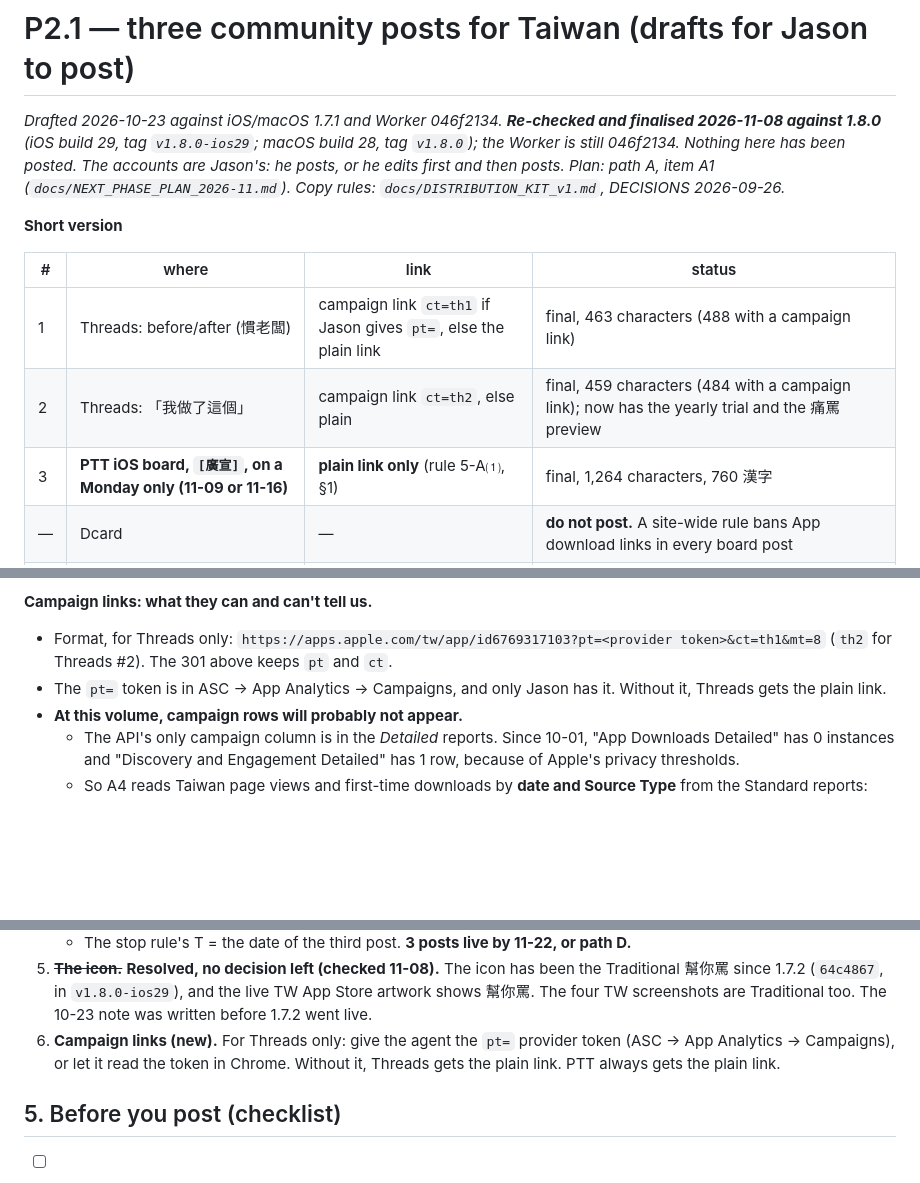
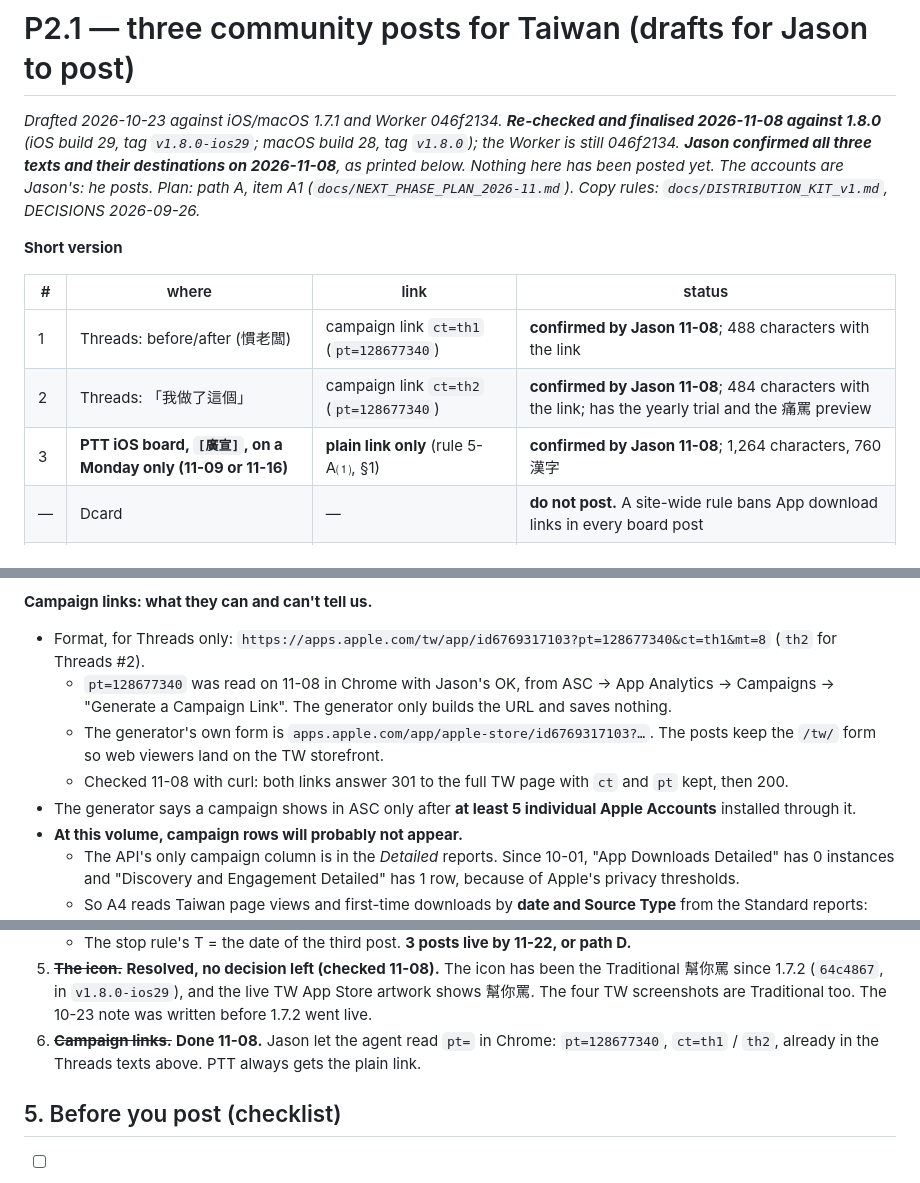
Before and after one commit to JasonYeYuhe/RoastMate-iOS, a Markdown page: docs/distribution/2026-10-23-p21-posts.md, 3 parts joined by grey strips. Rendered like a GitHub page; blank space fills up the shorter version.

```diff
--- a/docs/distribution/2026-10-23-p21-posts.md
+++ b/docs/distribution/2026-10-23-p21-posts.md
@@ -2,8 +2,9 @@
 
 _Drafted 2026-10-23 against iOS/macOS 1.7.1 and Worker 046f2134. **Re-checked and
 finalised 2026-11-08 against 1.8.0** (iOS build 29, tag `v1.8.0-ios29`; macOS build
-28, tag `v1.8.0`); the Worker is still 046f2134. Nothing here has been posted. The
-accounts are Jason's: he posts, or he edits first and then posts. Plan: path A,
+28, tag `v1.8.0`); the Worker is still 046f2134. **Jason confirmed all three texts
+and their destinations on 2026-11-08**, as printed below. Nothing here has been
+posted yet. The accounts are Jason's: he posts. Plan: path A,
 item A1 (`docs/NEXT_PHASE_PLAN_2026-11.md`). Copy rules:
 `docs/DISTRIBUTION_KIT_v1.md`, DECISIONS 2026-09-26._
 
@@ -11,9 +12,9 @@ item A1 (`docs/NEXT_PHASE_PLAN_2026-11.md`). Copy rules:
 
 | # | where | link | status |
 |---|---|---|---|
-| 1 | Threads: before/after (慣老闆) | campaign link `ct=th1` if Jason gives `pt=`, else the plain link | final, 463 characters (488 with a campaign link) |
-| 2 | Threads: 「我做了這個」 | campaign link `ct=th2`, else plain | final, 459 characters (484 with a campaign link); now has the yearly trial and the 痛罵 preview |
-| 3 | **PTT iOS board, `[廣宣]`, on a Monday only (11-09 or 11-16)** | **plain link only** (rule 5-A⑴, §1) | final, 1,264 characters, 760 漢字 |
+| 1 | Threads: before/after (慣老闆) | campaign link `ct=th1` (`pt=128677340`) | **confirmed by Jason 11-08**; 488 characters with the link |
+| 2 | Threads: 「我做了這個」 | campaign link `ct=th2` (`pt=128677340`) | **confirmed by Jason 11-08**; 484 characters with the link; has the yearly trial and the 痛罵 preview |
+| 3 | **PTT iOS board, `[廣宣]`, on a Monday only (11-09 or 11-16)** | **plain link only** (rule 5-A⑴, §1) | **confirmed by Jason 11-08**; 1,264 characters, 760 漢字 |
 | — | Dcard | — | **do not post.** A site-wide rule bans App download links in every board post |
 | — | PTT MobileComm / Soft_Job / Programming | — | **do not post.** Their rules ban ads, or only allow a reply under a moderator thread that has been dead since 2017 |
 
@@ -76,10 +77,17 @@ from `RoastEngine.swift`; style 高 EQ, zh_TW, same steps as
 
 **Campaign links: what they can and can't tell us.**
 - Format, for Threads only:
-  `https://apps.apple.com/tw/app/id6769317103?pt=<provider token>&ct=th1&mt=8`
-  (`th2` for Threads #2). The 301 above keeps `pt` and `ct`.
-- The `pt=` token is in ASC → App Analytics → Campaigns, and only Jason has it.
-  Without it, Threads gets the plain link.
+  `https://apps.apple.com/tw/app/id6769317103?pt=128677340&ct=th1&mt=8`
+  (`th2` for Threads #2).
+  - `pt=128677340` was read on 11-08 in Chrome with Jason's OK, from ASC → App
+    Analytics → Campaigns → "Generate a Campaign Link". The generator only builds
+    the URL and saves nothing.
+  - The generator's own form is `apps.apple.com/app/apple-store/id6769317103?…`.
+    The posts keep the `/tw/` form so web viewers land on the TW storefront.
+  - Checked 11-08 with curl: both links answer 301 to the full TW page with
+    `ct` and `pt` kept, then 200.
+- The generator says a campaign shows in ASC only after **at least 5 individual
+  Apple Accounts** installed through it.
 - **At this volume, campaign rows will probably not appear.**
   - The API's only campaign column is in the *Detailed* reports. Since 10-01,
     "App Downloads Detailed" has 0 instances and "Discovery and Engagement
@@ -447,9 +455,9 @@ the developer disclosure is the first line of 程式簡介):
    been the Traditional 幫你罵 since 1.7.2 (`64c4867`, in `v1.8.0-ios29`), and the
    live TW App Store artwork shows 幫你罵. The four TW screenshots are Traditional
    too. The 10-23 note was written before 1.7.2 went live.
-6. **Campaign links (new).** For Threads only: give the agent the `pt=` provider
-   token (ASC → App Analytics → Campaigns), or let it read the token in Chrome.
-   Without it, Threads gets the plain link. PTT always gets the plain link.
+6. ~~**Campaign links.**~~ **Done 11-08.** Jason let the agent read `pt=` in
+   Chrome: `pt=128677340`, `ct=th1` / `th2`, already in the Threads texts above.
+   PTT always gets the plain link.
 
 ## 5. Before you post (checklist)
 
```
Also changed, not shown: other parts of docs/distribution/2026-10-23-p21-posts.md (+5 -5 lines), docs/HANDOFF_v1.8_NEXT_SESSION.md (+13 -2 lines).
